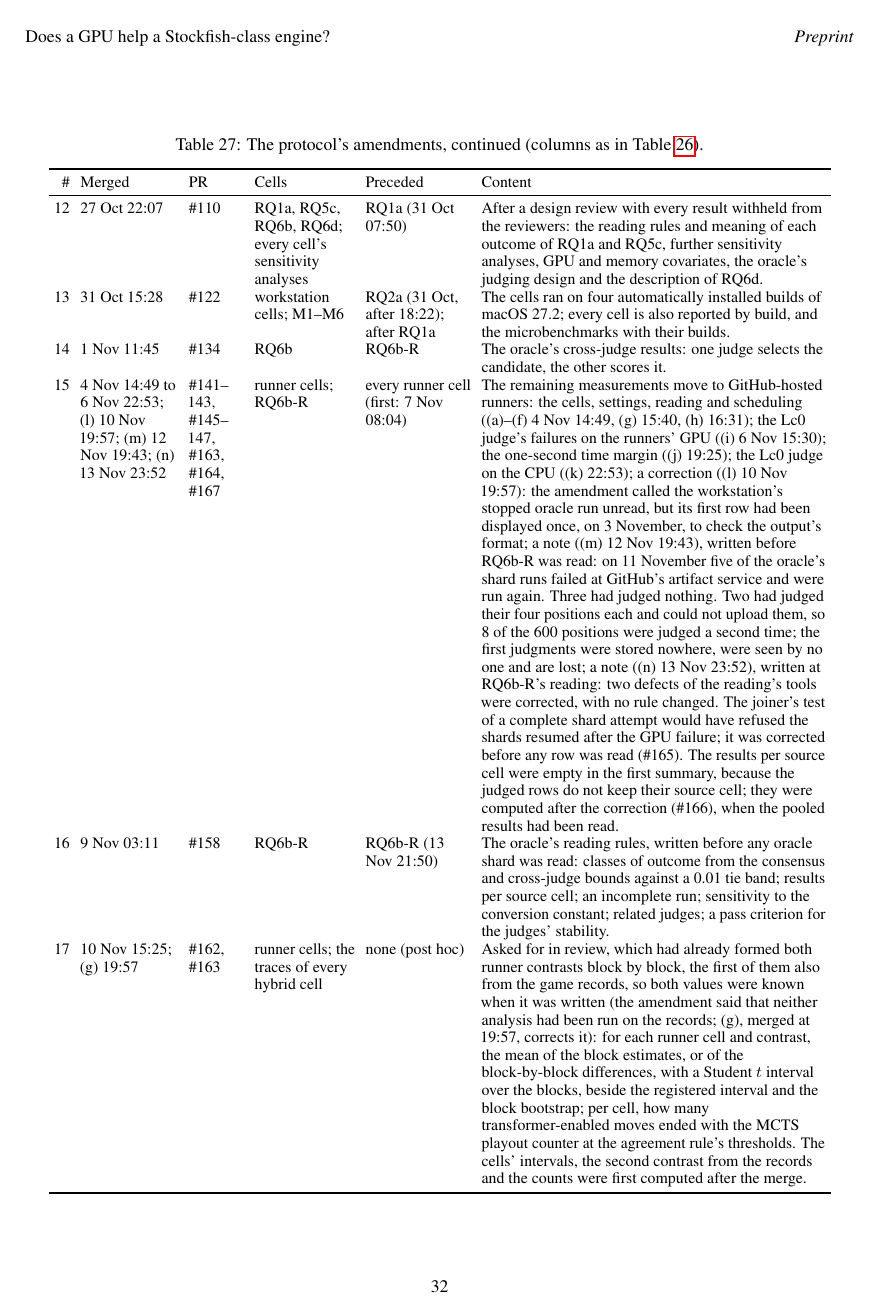
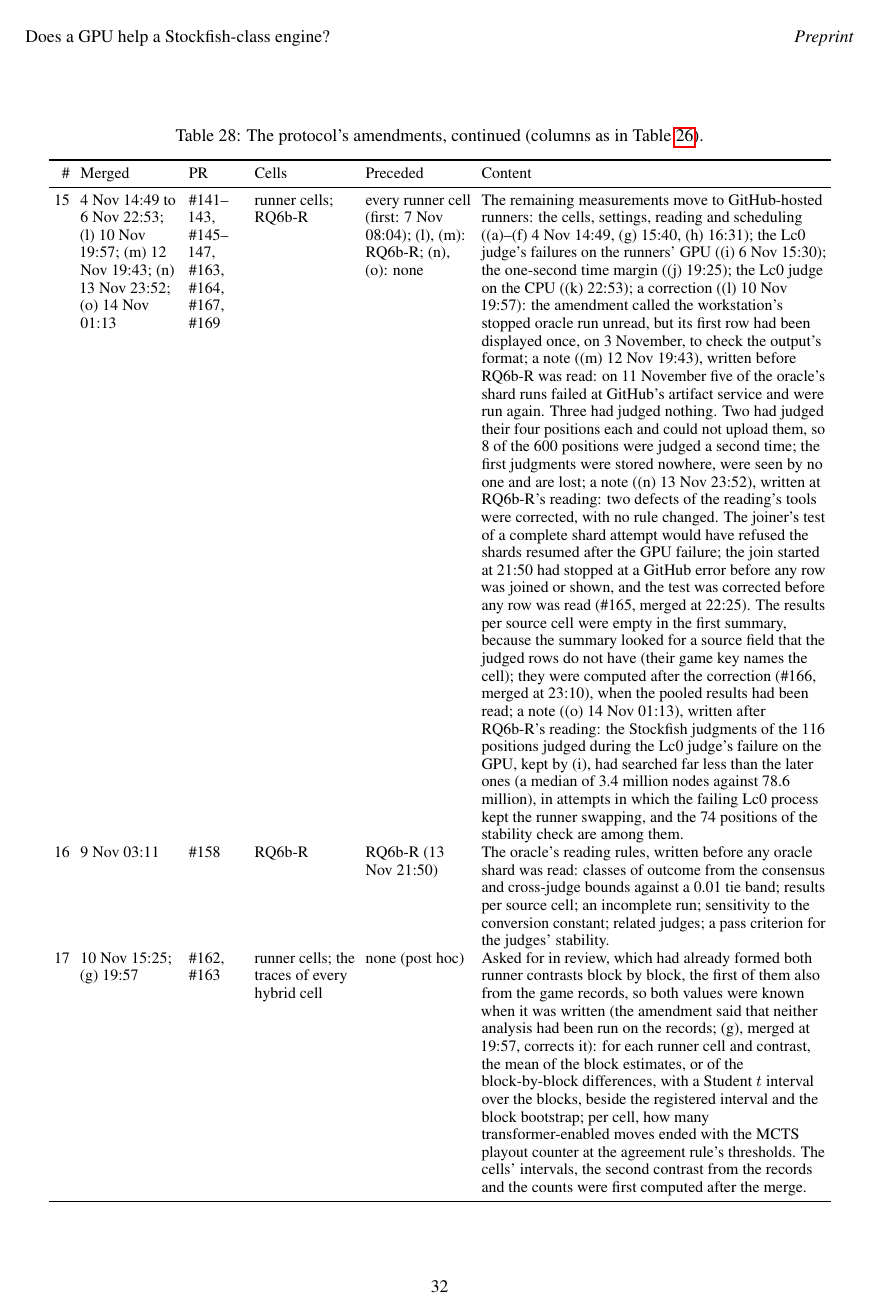
Before and after one commit to NripeshN/MetalFish, a LaTeX paper (docs/paper_v2/paper/main.tex): page 32 of 35. Compiled offline with pdfLaTeX; a LaTeX package or settings file that is missing is left out.

Commit message:
Manuscript: fixes from the integrity check after the oracle reading
Section 4.6 and the stability table's caption say that Stockfish's judgments of the 116 positions
judged during the Lc0 judge's failure on the runners' GPU were kept and searched far less than the
others (a median of 3.4 million nodes against 78.6 million), and that the 74 positions of the
stability check are among them; without them the class is unchanged (after the reading). Row 15
of the amendments table names note 15 (o) and says what (l) to (o) preceded; its note (n) says
that the first join stopped before any row was shown and when #165 and #166 merged, and why the
results per source cell were empty. Table 11's caption labels projected Elo as a conversion, gives
the judges' agreement and what the consensus row shows, and names the script that writes it;
Table 13's caption cites Table 12; section 6's per-cell class phrases are italic, as in the text
written before the reading. The amendments table's second part is split in two, so that it fits
a page.

Sections 1 to 9: 10,470 words; 37 pages, no LaTeX warning.

```diff
--- a/docs/paper_v2/paper/main.tex
+++ b/docs/paper_v2/paper/main.tex
@@ -688,4 +688,3 @@ Amendment~16 fixed, before RQ6b-R was read, what each class of outcome changes.
 12 & 27 Oct 22:07 & \#110 & RQ1a, RQ5c, RQ6b, RQ6d; every cell's sensitivity analyses & RQ1a (31 Oct 07:50) & After a design review with every result withheld from the reviewers: the reading rules and meaning of each outcome of RQ1a and RQ5c, further sensitivity analyses, GPU and memory covariates, the oracle's judging design and the description of RQ6d. \\
 13 & 31 Oct 15:28 & \#122 & workstation cells; M1--M6 & RQ2a (31 Oct, after 18:22); after RQ1a & The cells ran on four automatically installed builds of macOS 27.2; every cell is also reported by build, and the microbenchmarks with their builds. \\
 14 & 1 Nov 11:45 & \#134 & RQ6b & RQ6b-R & The oracle's cross-judge results: one judge selects the candidate, the other scores it. \\
-15 & 4 Nov 14:49 to 6 Nov 22:53; (l) 10 Nov 19:57; (m) 12 Nov 19:43; (n) 13 Nov 23:52 & \#141--143, \#145--147, \#163, \#164, \#167 & runner cells; RQ6b-R & every runner cell (first: 7 Nov 08:04) & The remaining measurements move to GitHub-hosted runners: the cells, settings, reading and scheduling ((a)--(f) 4 Nov 14:49, (g) 15:40, (h) 16:31); the Lc0 judge's failures on the runners' GPU ((i) 6 Nov 15:30); the one-second time margin ((j) 19:25); the Lc0 judge on the CPU ((k) 22:53); a correction ((l) 10 Nov 19:57): the amendment called the workstation's stopped oracle run unread, but its first row had been displayed once, on 3 November, to check the output's format; a note ((m) 12 Nov 19:43), written before RQ6b-R was read: on 11 November five of the oracle's shard runs failed at GitHub's artifact service and were run again. Three had judged nothing. Two had judged their four positions each and could not upload them, so 8 of the 600 positions were judged a second time; the first judgments were stored nowhere, were seen by no one and are lost; a note ((n) 13 Nov 23:52), written at RQ6b-R's reading: two defects of the reading's tools were corrected, with no rule changed. The joiner's test of a complete shard attempt would have refused the shards resumed after the GPU failure; it was corrected before any row was read (\#165). The results per source cell were empty in the first summary, because the judged rows do not keep their source cell; they were computed after the correction (\#166), when the pooled results had been read. \\
@@ -692,3 +694,14 @@ Amendment~16 fixed, before RQ6b-R was read, what each class of outcome changes.
+\begin{table}[ht]
+\centering
+\caption{The protocol's amendments, continued (columns as in Table~\ref{tab:amendments}).}
+\label{tab:amendments-c}
+\footnotesize
+\setlength{\tabcolsep}{3pt}
+\begin{tabular}{r>{\raggedright\arraybackslash}p{1.95cm}>{\raggedright\arraybackslash}p{1.1cm}>{\raggedright\arraybackslash}p{2.0cm}>{\raggedright\arraybackslash}p{2.1cm}>{\raggedright\arraybackslash}p{6.85cm}}
+\toprule
+\# & Merged & PR & Cells & Preceded & Content \\
+\midrule
+15 & 4 Nov 14:49 to 6 Nov 22:53; (l) 10 Nov 19:57; (m) 12 Nov 19:43; (n) 13 Nov 23:52; (o) 14 Nov 01:13 & \#141--143, \#145--147, \#163, \#164, \#167, \#169 & runner cells; RQ6b-R & every runner cell (first: 7 Nov 08:04); (l), (m): RQ6b-R; (n), (o): none & The remaining measurements move to GitHub-hosted runners: the cells, settings, reading and scheduling ((a)--(f) 4 Nov 14:49, (g) 15:40, (h) 16:31); the Lc0 judge's failures on the runners' GPU ((i) 6 Nov 15:30); the one-second time margin ((j) 19:25); the Lc0 judge on the CPU ((k) 22:53); a correction ((l) 10 Nov 19:57): the amendment called the workstation's stopped oracle run unread, but its first row had been displayed once, on 3 November, to check the output's format; a note ((m) 12 Nov 19:43), written before RQ6b-R was read: on 11 November five of the oracle's shard runs failed at GitHub's artifact service and were run again. Three had judged nothing. Two had judged their four positions each and could not upload them, so 8 of the 600 positions were judged a second time; the first judgments were stored nowhere, were seen by no one and are lost; a note ((n) 13 Nov 23:52), written at RQ6b-R's reading: two defects of the reading's tools were corrected, with no rule changed. The joiner's test of a complete shard attempt would have refused the shards resumed after the GPU failure; the join started at 21:50 had stopped at a GitHub error before any row was joined or shown, and the test was corrected before any row was read (\#165, merged at 22:25). The results per source cell were empty in the first summary, because the summary looked for a source field that the judged rows do not have (their game key names the cell); they were computed after the correction (\#166, merged at 23:10), when the pooled results had been read; a note ((o) 14 Nov 01:13), written after RQ6b-R's reading: the Stockfish judgments of the 116 positions judged during the Lc0 judge's failure on the GPU, kept by (i), had searched far less than the later ones (a median of 3.4 million nodes against 78.6 million), in attempts in which the failing Lc0 process kept the runner swapping, and the 74 positions of the stability check are among them. \\
 16 & 9 Nov 03:11 & \#158 & RQ6b-R & RQ6b-R (13 Nov 21:50) & The oracle's reading rules, written before any oracle shard was read: classes of outcome from the consensus and cross-judge bounds against a 0.01 tie band; results per source cell; an incomplete run; sensitivity to the conversion constant; related judges; a pass criterion for the judges' stability. \\
 17 & 10 Nov 15:25; (g) 19:57 & \#162, \#163 & runner cells; the traces of every hybrid cell & none (post hoc) & Asked for in review, which had already formed both runner contrasts block by block, the first of them also from the game records, so both values were known when it was written (the amendment said that neither analysis had been run on the records; (g), merged at 19:57, corrects it): for each runner cell and contrast, the mean of the block estimates, or of the block-by-block differences, with a Student $t$ interval over the blocks, beside the registered interval and the block bootstrap; per cell, how many transformer-enabled moves ended with the MCTS playout counter at the agreement rule's thresholds. The cells' intervals, the second contrast from the records and the counts were first computed after the merge. \\
 \bottomrule
```
Also changed, not shown: docs/paper_v2/paper/main.tex (13 more changed lines).
